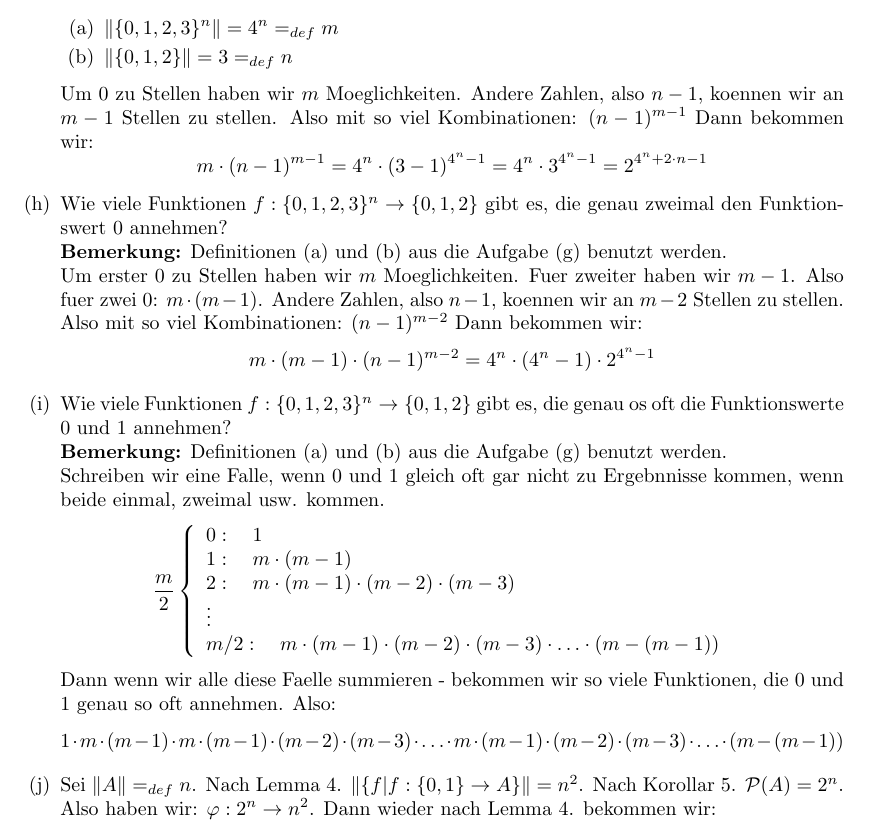
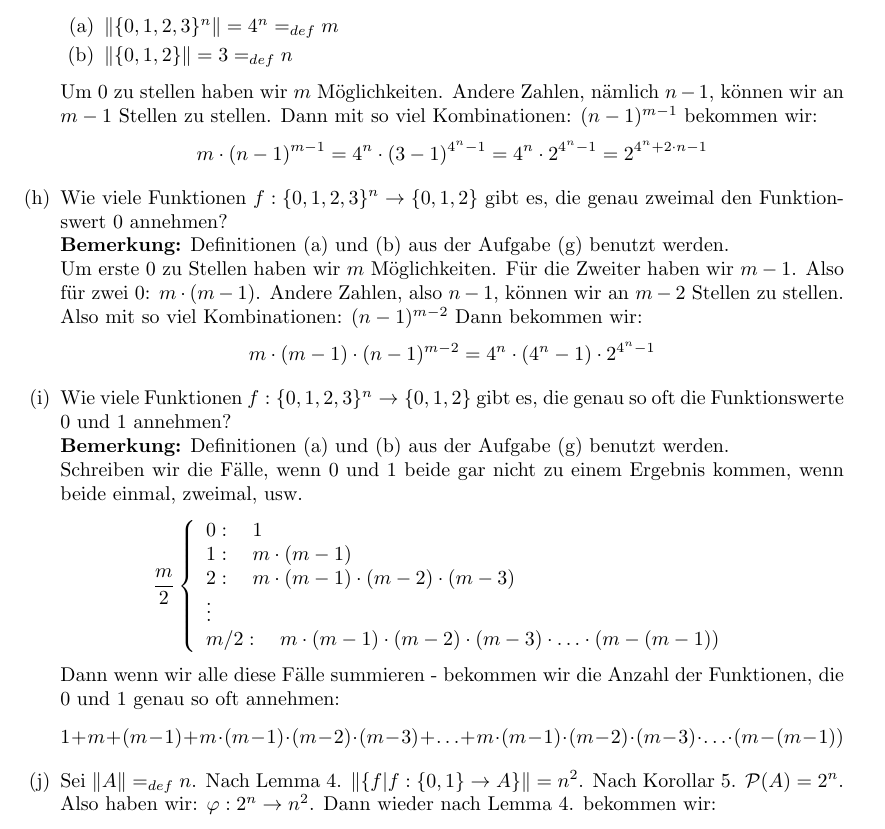
Before and after one commit to Kompasua/mds, a LaTeX document (01/blatt_1.tex): part of page 3 of 4, cut so that both start at the same text. Compiled offline with pdfLaTeX.

Commit message:
small corrections

```diff
--- a/01/blatt_1.tex
+++ b/01/blatt_1.tex
@@ -136,24 +136,24 @@
 			\item $\|\{0,1,2,3\}^n\| = 4^n =_{def}m$
 			\item $\|\{0,1,2\}\| = 3 =_{def}n$
 		\end{enumerate}
-		Um 0 zu Stellen haben wir $m$ Moeglichkeiten. Andere Zahlen, also $n-1$, koennen wir
-		an $m-1$ Stellen zu stellen. Also mit so viel Kombinationen: $(n-1)^{m-1}$
-		Dann bekommen wir:
-		\[m\cdot(n-1)^{m-1} = 4^n\cdot(3-1)^{4^n-1} = 4^n\cdot3^{4^n-1} = 2^{4^n+2\cdot n-1}\]
+		Um 0 zu stellen haben wir $m$ Möglichkeiten. Andere Zahlen, nämlich $n-1$, können wir
+		an $m-1$ Stellen zu stellen. Dann mit so viel Kombinationen: $(n-1)^{m-1}$
+		bekommen wir:
+		\[m\cdot(n-1)^{m-1} = 4^n\cdot(3-1)^{4^n-1} = 4^n\cdot2^{4^n-1} = 2^{4^n+2\cdot n-1}\]
 
 		% Task (h)
 		\item Wie viele Funktionen $f : \{0, 1, 2, 3\}^n \to \{0, 1, 2\}$ gibt es, die genau zweimal den Funktionswert 0 annehmen? \\
-		\textbf{Bemerkung:} Definitionen (a) und (b) aus die Aufgabe (g) benutzt werden. \\
-		Um erster 0 zu Stellen haben wir $m$ Moeglichkeiten. Fuer zweiter haben wir $m-1$.
-		Also fuer zwei 0: $m\cdot (m-1)$. Andere Zahlen, also $n-1$, koennen wir
+		\textbf{Bemerkung:} Definitionen (a) und (b) aus der Aufgabe (g) benutzt werden. \\
+		Um erste 0 zu Stellen haben wir $m$ Möglichkeiten. Für die Zweiter haben wir $m-1$.
+		Also für zwei 0: $m\cdot (m-1)$. Andere Zahlen, also $n-1$, können wir
 		an $m-2$ Stellen zu stellen. Also mit so viel Kombinationen: $(n-1)^{m-2}$
 		Dann bekommen wir:
 		\[m\cdot(m-1)\cdot(n-1)^{m-2} = 4^n\cdot(4^n-1)\cdot2^{4^n-1}\]
 
 		% Task (i)
-		\item Wie viele Funktionen $f : \{0, 1, 2, 3\}^n \to \{0, 1, 2\}$ gibt es, die genau os oft die Funktionswerte 0 und 1 annehmen? \\
-		\textbf{Bemerkung:} Definitionen (a) und (b) aus die Aufgabe (g) benutzt werden. \\
-		Schreiben wir eine Falle, wenn 0 und 1 gleich oft gar nicht zu Ergebnnisse kommen, wenn beide einmal, zweimal usw. kommen.
+		\item Wie viele Funktionen $f : \{0, 1, 2, 3\}^n \to \{0, 1, 2\}$ gibt es, die genau so oft die Funktionswerte 0 und 1 annehmen? \\
+		\textbf{Bemerkung:} Definitionen (a) und (b) aus der Aufgabe (g) benutzt werden. \\
+		Schreiben wir die Fälle, wenn 0 und 1 beide gar nicht zu einem Ergebnis kommen, wenn beide einmal, zweimal, usw.
 		\[ \frac{m}{2} \left\{
 			\begin{array}{l l}
 		   		0: \quad 1  & \\
@@ -163,8 +163,8 @@
 		    	m/2: \quad m\cdot(m-1)\cdot(m-2)\cdot(m-3)\cdot \ldots \cdot(m-(m-1))&
 		  	\end{array}
 		\right.\]
-		Dann wenn wir alle diese Faelle summieren - bekommen wir so viele Funktionen, die 0 und 1 genau so oft annehmen. Also:
-		\[1 \cdot m\cdot(m-1) \cdot m\cdot(m-1)\cdot(m-2)\cdot(m-3)\cdot \ldots \cdot m\cdot(m-1)\cdot(m-2)\cdot(m-3)\cdot \ldots \cdot(m-(m-1))\]
+		Dann wenn wir alle diese Fälle summieren - bekommen wir die Anzahl der Funktionen, die 0 und 1 genau so oft annehmen:
+		\[1 + m+(m-1) + m\cdot(m-1)\cdot(m-2)\cdot (m-3)+ \ldots + m\cdot(m-1)\cdot(m-2)\cdot(m-3)\cdot \ldots \cdot(m-(m-1))\]
 
 		% Task (j)
 		\item Sei $\|A\|=_{def} n$. Nach Lemma 4. $\|\{ f|f:\{0,1\} \to A \}\| = n^2$.
```
Also changed, not shown: 01/blatt_1.pdf.
